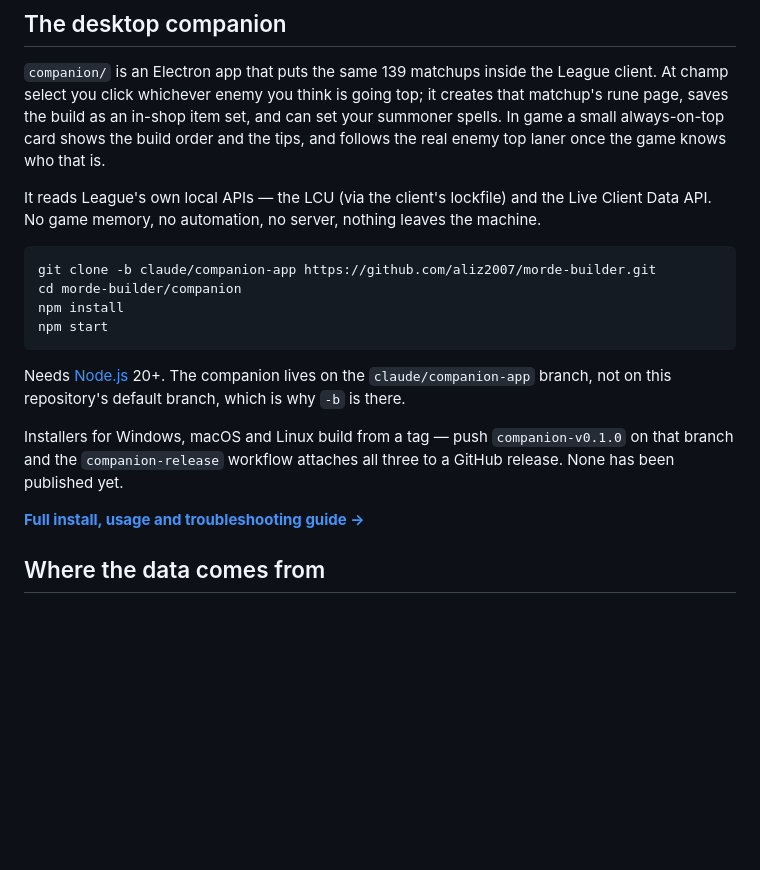
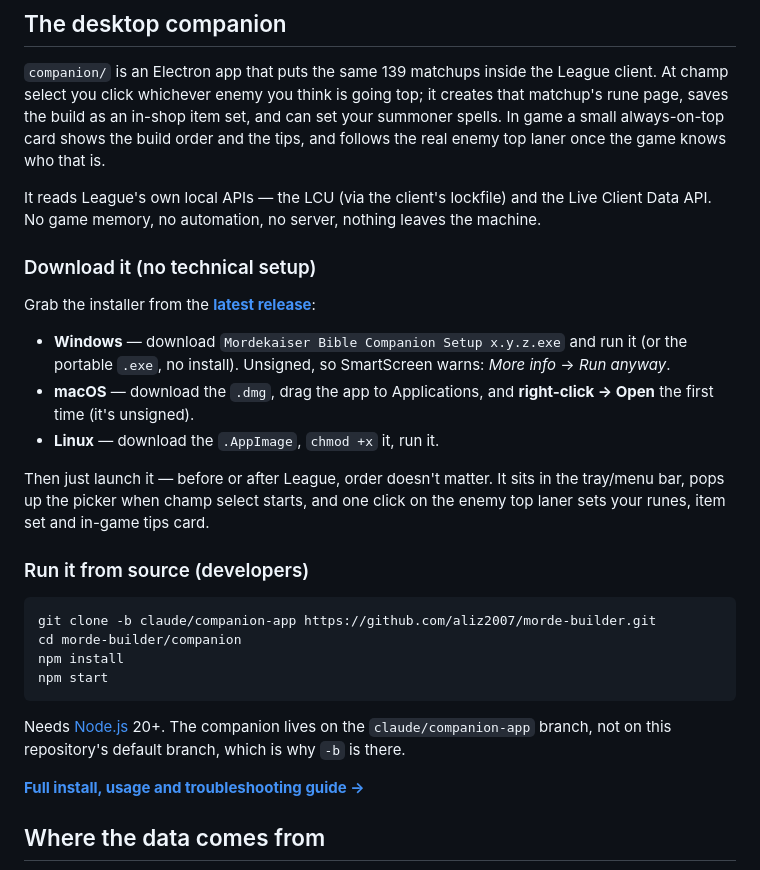
Before and after one commit to aliz2007/morde-builder, a Markdown page: README.md, the part around the change. Drawn GitHub-style; blank space fills up the shorter version.

````diff
--- a/README.md
+++ b/README.md
@@ -47,6 +47,24 @@ It reads League's own local APIs — the LCU (via the client's lockfile) and the
 Live Client Data API. No game memory, no automation, no server, nothing leaves
 the machine.
 
+### Download it (no technical setup)
+
+Grab the installer from the
+**[latest release](https://github.com/aliz2007/morde-builder/releases/latest)**:
+
+- **Windows** — download `Mordekaiser Bible Companion Setup x.y.z.exe` and run it
+  (or the portable `.exe`, no install). Unsigned, so SmartScreen warns:
+  *More info* → *Run anyway*.
+- **macOS** — download the `.dmg`, drag the app to Applications, and
+  **right-click → Open** the first time (it's unsigned).
+- **Linux** — download the `.AppImage`, `chmod +x` it, run it.
+
+Then just launch it — before or after League, order doesn't matter. It sits in
+the tray/menu bar, pops up the picker when champ select starts, and one click on
+the enemy top laner sets your runes, item set and in-game tips card.
+
+### Run it from source (developers)
+
 ```bash
 git clone -b claude/companion-app https://github.com/aliz2007/morde-builder.git
 cd morde-builder/companion
@@ -57,10 +75,6 @@ npm start
 Needs [Node.js](https://nodejs.org) 20+. The companion lives on the
 `claude/companion-app` branch, not on this repository's default branch, which is
 why `-b` is there.
-
-Installers for Windows, macOS and Linux build from a tag — push
-`companion-v0.1.0` on that branch and the `companion-release` workflow attaches
-all three to a GitHub release. None has been published yet.
 
 **[Full install, usage and troubleshooting guide →](https://github.com/aliz2007/morde-builder/blob/claude/companion-app/companion/README.md)**
 
````
Also changed, not shown: companion/README.md (+25 -21 lines).
